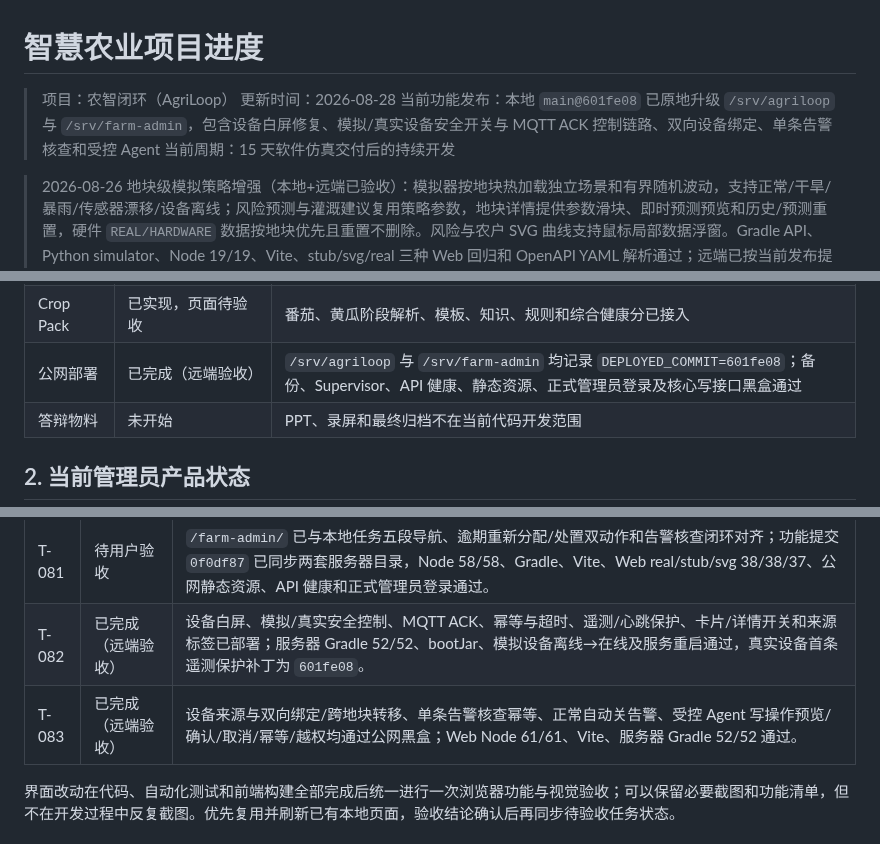
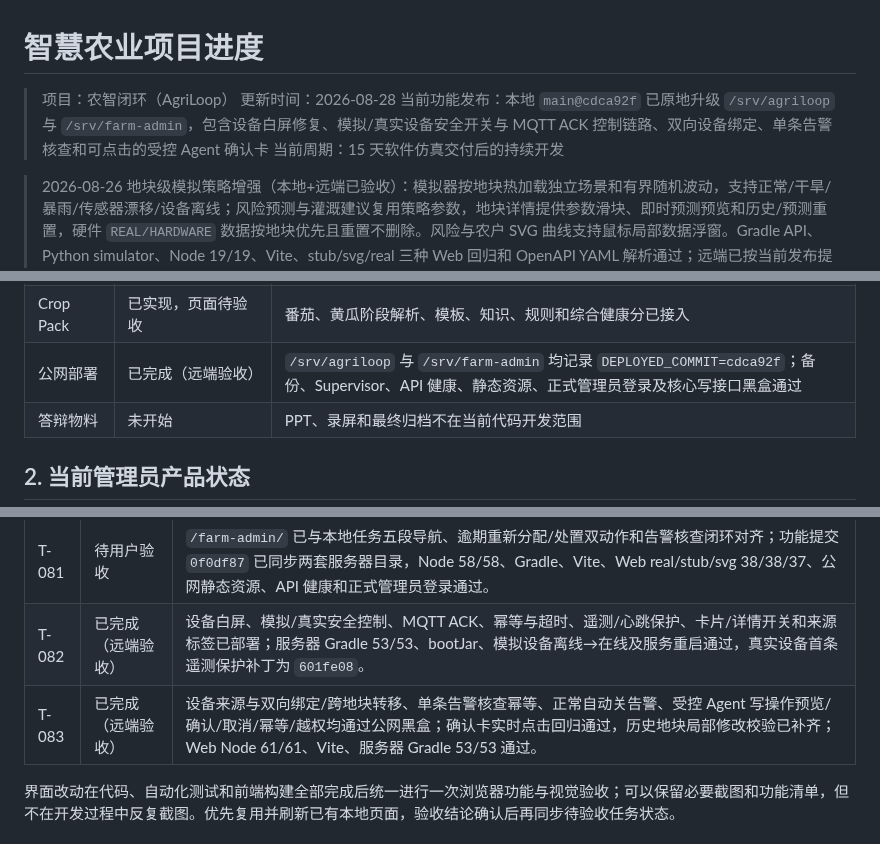
Before and after one commit to FlowerNeverFade/smart-agriculture, a Markdown page: PROJECT_STATUS.md, 3 parts joined by grey strips. Rendered like a GitHub page.

Commit message:
docs: record agent confirmation hotfix

```diff
--- a/PROJECT_STATUS.md
+++ b/PROJECT_STATUS.md
@@ -2,7 +2,7 @@
 
 > 项目：农智闭环（AgriLoop）
 > 更新时间：2026-08-28
-> 当前功能发布：本地 `main@601fe08` 已原地升级 `/srv/agriloop` 与 `/srv/farm-admin`，包含设备白屏修复、模拟/真实设备安全开关与 MQTT ACK 控制链路、双向设备绑定、单条告警核查和受控 Agent
+> 当前功能发布：本地 `main@cdca92f` 已原地升级 `/srv/agriloop` 与 `/srv/farm-admin`，包含设备白屏修复、模拟/真实设备安全开关与 MQTT ACK 控制链路、双向设备绑定、单条告警核查和可点击的受控 Agent 确认卡
 > 当前周期：15 天软件仿真交付后的持续开发
 
 > 2026-08-26 地块级模拟策略增强（本地+远端已验收）：模拟器按地块热加载独立场景和有界随机波动，支持正常/干旱/暴雨/传感器漂移/设备离线；风险预测与灌溉建议复用策略参数，地块详情提供参数滑块、即时预测预览和历史/预测重置，硬件 `REAL/HARDWARE` 数据按地块优先且重置不删除。风险与农户 SVG 曲线支持鼠标局部数据浮窗。Gradle API、Python simulator、Node 19/19、Vite、stub/svg/real 三种 Web 回归和 OpenAPI YAML 解析通过；远端已按当前发布提交部署，a01 干旱与 a02 暴雨黑盒验证显示温湿度/土壤湿度/降雨量反向变化，硬件离线安全门和缓存版本号也已验证。详见 `docs/simulation-strategies.md`。
@@ -34,7 +35,7 @@ AgriLoop 的数据、智能体和可视化三条软件主线已形成可运行
 | 农户界面 | 已完成当前演示切片，安全闭环待验收 | 授权地块、趋势、健康分、农务、巡田、补证、天气风险、设备核验、批次阶段、水量分配、案例确认、优先事项和建议结果闭环 |
 | 系统管理员界面 | 已完成当前实现 | 平台总览、审计、规则、策略、模拟器和账号范围保持远端合并结果；总览渲染错误已修复并通过正式会话浏览器验收 |
 | Crop Pack | 已实现，页面待验收 | 番茄、黄瓜阶段解析、模板、知识、规则和综合健康分已接入 |
-| 公网部署 | 已完成（远端验收） | `/srv/agriloop` 与 `/srv/farm-admin` 均记录 `DEPLOYED_COMMIT=601fe08`；备份、Supervisor、API 健康、静态资源、正式管理员登录及核心写接口黑盒通过 |
+| 公网部署 | 已完成（远端验收） | `/srv/agriloop` 与 `/srv/farm-admin` 均记录 `DEPLOYED_COMMIT=cdca92f`；备份、Supervisor、API 健康、静态资源、正式管理员登录及核心写接口黑盒通过 |
 | 答辩物料 | 未开始 | PPT、录屏和最终归档不在当前代码开发范围 |
 
 ## 2. 当前管理员产品状态
@@ -108,8 +109,8 @@ AgriLoop 的数据、智能体和可视化三条软件主线已形成可运行
 | T-075 | 已完成（本地验收） | 三角色前端界面中文化与本地图标统一；导航、状态、来源、服务、事件、诊断、仿真、账户和农户工作台动态文案统一为简洁中文，动态展示层保留技术标识；本地图标已替代远程 Material Symbols。 |
 | T-076 | 待验收 | AI 告警页保留高可信智能派单，并增加不确定项一键现场核查；核查结果确认异常后自动下发处置任务、确认正常后自动关闭告警。详情在 AI 处理中可退出；关闭乐观更新与经典 AI 对话布局继续保留。 |
 | T-081 | 待用户验收 | `/farm-admin/` 已与本地任务五段导航、逾期重新分配/处置双动作和告警核查闭环对齐；功能提交 `0f0df87` 已同步两套服务器目录，Node 58/58、Gradle、Vite、Web real/stub/svg 38/38/37、公网静态资源、API 健康和正式管理员登录通过。 |
-| T-082 | 已完成（远端验收） | 设备白屏、模拟/真实安全控制、MQTT ACK、幂等与超时、遥测/心跳保护、卡片/详情开关和来源标签已部署；服务器 Gradle 52/52、bootJar、模拟设备离线→在线及服务重启通过，真实设备首条遥测保护补丁为 `601fe08`。 |
-| T-083 | 已完成（远端验收） | 设备来源与双向绑定/跨地块转移、单条告警核查幂等、正常自动关告警、受控 Agent 写操作预览/确认/取消/幂等/越权均通过公网黑盒；Web Node 61/61、Vite、服务器 Gradle 52/52 通过。 |
+| T-082 | 已完成（远端验收） | 设备白屏、模拟/真实安全控制、MQTT ACK、幂等与超时、遥测/心跳保护、卡片/详情开关和来源标签已部署；服务器 Gradle 53/53、bootJar、模拟设备离线→在线及服务重启通过，真实设备首条遥测保护补丁为 `601fe08`。 |
+| T-083 | 已完成（远端验收） | 设备来源与双向绑定/跨地块转移、单条告警核查幂等、正常自动关告警、受控 Agent 写操作预览/确认/取消/幂等/越权均通过公网黑盒；确认卡实时点击回归通过，历史地块局部修改校验已补齐；Web Node 61/61、Vite、服务器 Gradle 53/53 通过。 |
 
 界面改动在代码、自动化测试和前端构建全部完成后统一进行一次浏览器功能与视觉验收；可以保留必要截图和功能清单，但不在开发过程中反复截图。优先复用并刷新已有本地页面，验收结论确认后再同步待验收任务状态。
 
```
Also changed, not shown: other parts of PROJECT_STATUS.md (+2 -0 lines), TASKS.md (+1 -1 lines), docs/HANDOFF_2026-08-27_设备接入与Agent.md (+5 -4 lines).
